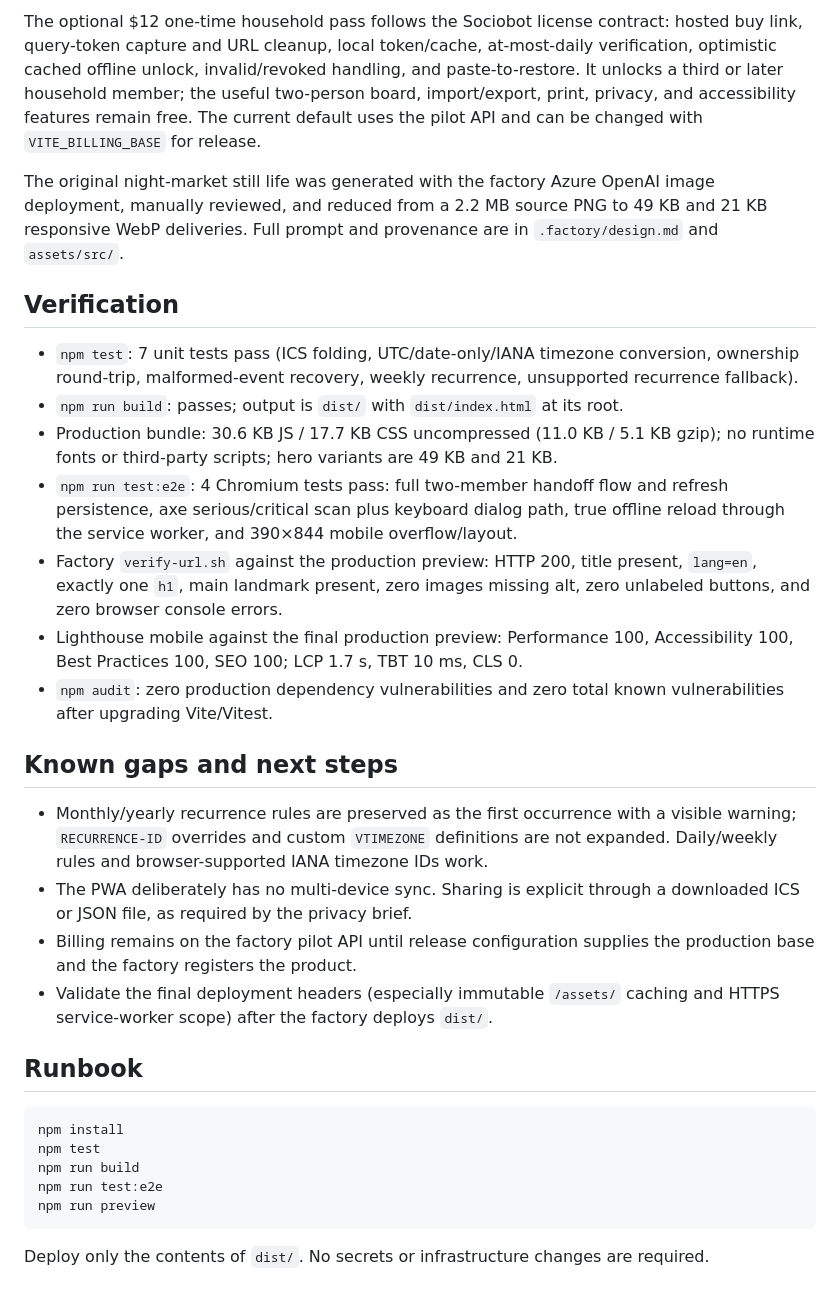
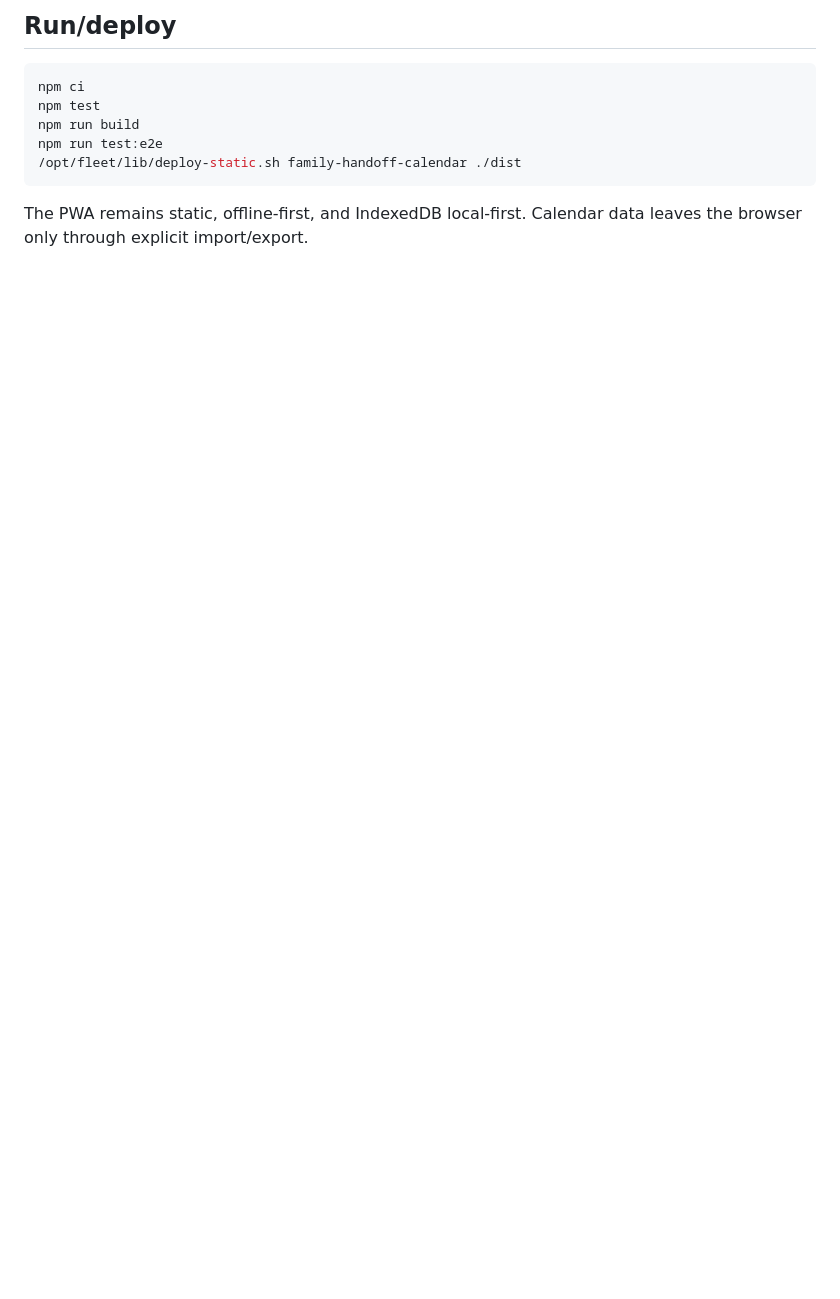
Before and after one commit to B-Divyesh/sf-family-handoff-calendar, a Markdown page: .factory/handoff.md, the part around one of its changes. Rendered like a GitHub page; blank space fills up the shorter version.

````diff
--- a/.factory/handoff.md
+++ b/.factory/handoff.md
@@ -42,33 +41,12 @@ The data layer is local-first IndexedDB. There are no accounts, analytics, third
 
-The optional $12 one-time household pass follows the Sociobot license contract: hosted buy link, query-token capture and URL cleanup, local token/cache, at-most-daily verification, optimistic cached offline unlock, invalid/revoked handling, and paste-to-restore. It unlocks a third or later household member; the useful two-person board, import/export, print, privacy, and accessibility features remain free. The current default uses the pilot API and can be changed with `VITE_BILLING_BASE` for release.
-
-The original night-market still life was generated with the factory Azure OpenAI image deployment, manually reviewed, and reduced from a 2.2 MB source PNG to 49 KB and 21 KB responsive WebP deliveries. Full prompt and provenance are in `.factory/design.md` and `assets/src/`.
-
-## Verification
-
-- `npm test`: 7 unit tests pass (ICS folding, UTC/date-only/IANA timezone conversion, ownership round-trip, malformed-event recovery, weekly recurrence, unsupported recurrence fallback).
-- `npm run build`: passes; output is `dist/` with `dist/index.html` at its root.
-- Production bundle: 30.6 KB JS / 17.7 KB CSS uncompressed (11.0 KB / 5.1 KB gzip); no runtime fonts or third-party scripts; hero variants are 49 KB and 21 KB.
-- `npm run test:e2e`: 4 Chromium tests pass: full two-member handoff flow and refresh persistence, axe serious/critical scan plus keyboard dialog path, true offline reload through the service worker, and 390×844 mobile overflow/layout.
-- Factory `verify-url.sh` against the production preview: HTTP 200, title present, `lang=en`, exactly one `h1`, main landmark present, zero images missing alt, zero unlabeled buttons, and zero browser console errors.
-- Lighthouse mobile against the final production preview: Performance 100, Accessibility 100, Best Practices 100, SEO 100; LCP 1.7 s, TBT 10 ms, CLS 0.
-- `npm audit`: zero production dependency vulnerabilities and zero total known vulnerabilities after upgrading Vite/Vitest.
-
-## Known gaps and next steps
-
-- Monthly/yearly recurrence rules are preserved as the first occurrence with a visible warning; `RECURRENCE-ID` overrides and custom `VTIMEZONE` definitions are not expanded. Daily/weekly rules and browser-supported IANA timezone IDs work.
-- The PWA deliberately has no multi-device sync. Sharing is explicit through a downloaded ICS or JSON file, as required by the privacy brief.
-- Billing remains on the factory pilot API until release configuration supplies the production base and the factory registers the product.
-- Validate the final deployment headers (especially immutable `/assets/` caching and HTTPS service-worker scope) after the factory deploys `dist/`.
-
-## Runbook
+## Run/deploy
 
 ```sh
-npm install
+npm ci
 npm test
 npm run build
 npm run test:e2e
-npm run preview
+/opt/fleet/lib/deploy-static.sh family-handoff-calendar ./dist
 ```
 
-Deploy only the contents of `dist/`. No secrets or infrastructure changes are required.
+The PWA remains static, offline-first, and IndexedDB local-first. Calendar data leaves the browser only through explicit import/export.
````
Also changed, not shown: other parts of .factory/handoff.md (+29 -30 lines).
